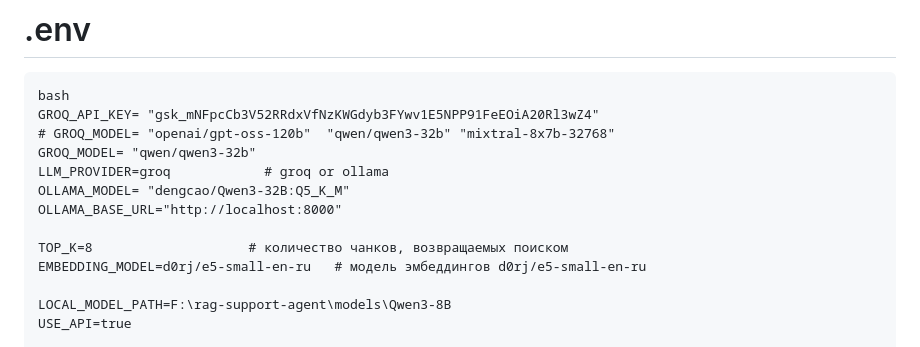
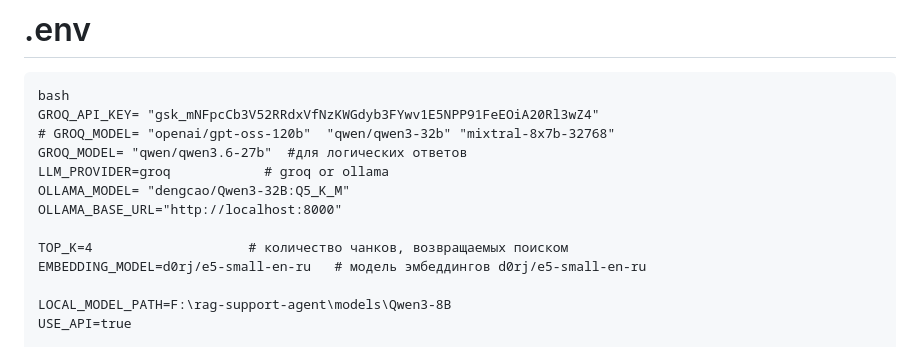
Before and after one commit to salmamhammad/RAG-agent-R-PRO, a Markdown page: README.md, the part around the change. Drawn GitHub-style.

```diff
--- a/README.md
+++ b/README.md
@@ -67,12 +67,12 @@ pacman -S mingw-w64-ucrt-x86_64-chmlib
 bash
 GROQ_API_KEY= "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"
 # GROQ_MODEL= "openai/gpt-oss-120b"  "qwen/qwen3-32b" "mixtral-8x7b-32768"
-GROQ_MODEL= "qwen/qwen3-32b"
+GROQ_MODEL= "qwen/qwen3.6-27b"  #для логических ответов
 LLM_PROVIDER=groq            # groq or ollama
 OLLAMA_MODEL= "dengcao/Qwen3-32B:Q5_K_M"
 OLLAMA_BASE_URL="http://localhost:8000"
 
-TOP_K=8                    # количество чанков, возвращаемых поиском
+TOP_K=4                    # количество чанков, возвращаемых поиском
 EMBEDDING_MODEL=d0rj/e5-small-en-ru   # модель эмбеддингов d0rj/e5-small-en-ru
 
 LOCAL_MODEL_PATH=F:\rag-support-agent\models\Qwen3-8B
```
